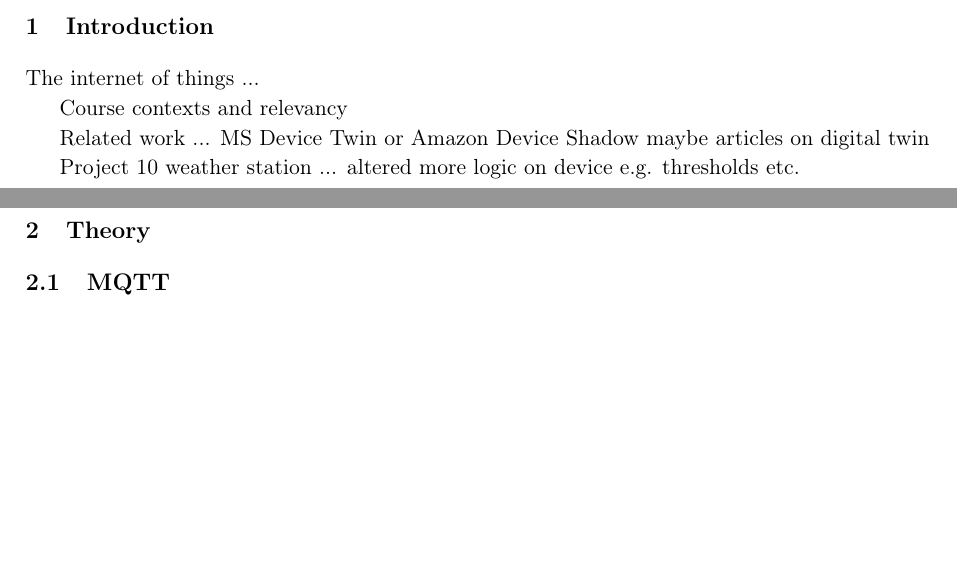
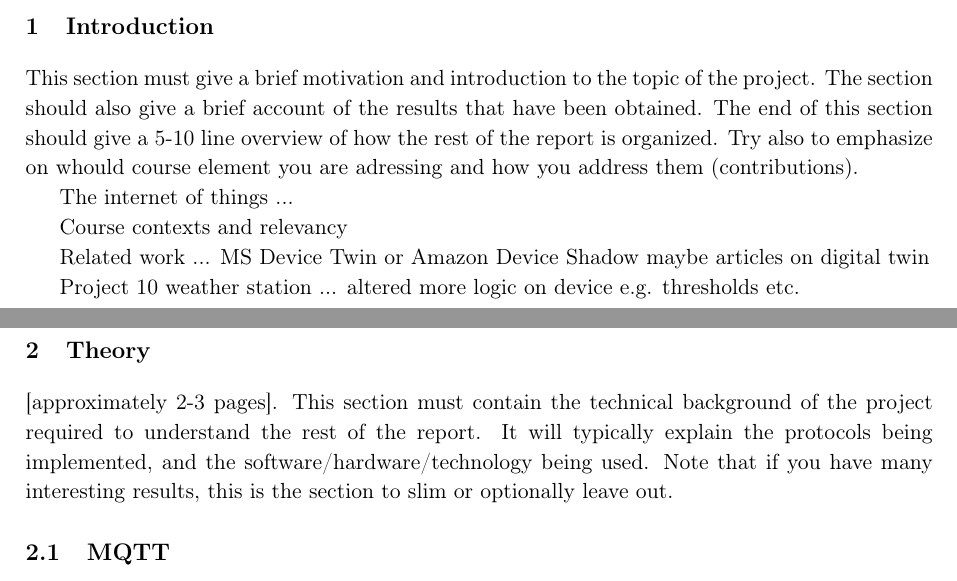
Before and after one commit to AlexKarlsen/IoT-Technology-Course, a LaTeX document (docs/IoTReport.tex, which reads docs/sections/introduction.tex, docs/sections/theory.tex): two parts of pages 2 and 3 of 7, joined at a grey line, cut so that both start at the same text, the shorter picture padded with empty space. Compiled offline with pdfLaTeX.

Commit message:
added description of sections

```diff
--- a/docs/sections/introduction.tex
+++ b/docs/sections/introduction.tex
@@ -1,4 +1,9 @@
 \section{Introduction}
+This section must give a brief motivation and
+introduction to the topic of the project. The section should also give a brief account of the
+results that have been obtained. The end of this section should give a 5-10 line overview of
+how the rest of the report is organized. Try also to emphasize on whould course element
+you are adressing and how you address them (contributions).
 
 The internet of things ...
 
--- a/docs/sections/theory.tex
+++ b/docs/sections/theory.tex
@@ -1,4 +1,9 @@
 \section{Theory}
+
+[approximately 2-3 pages]. This section must contain the technical background
+of the project required to understand the rest of the report. It will typically explain
+the protocols being implemented, and the software/hardware/technology being used. Note
+that if you have many interesting results, this is the section to slim or optionally leave out.
 
 \input{sections/theory/mqtt}
 
```
Also changed, not shown: docs/sections/discussion.tex (+1 -0 lines), docs/sections/system/system.tex (+6 -0 lines), docs/sections/introduction.tex (1 more changed lines).
